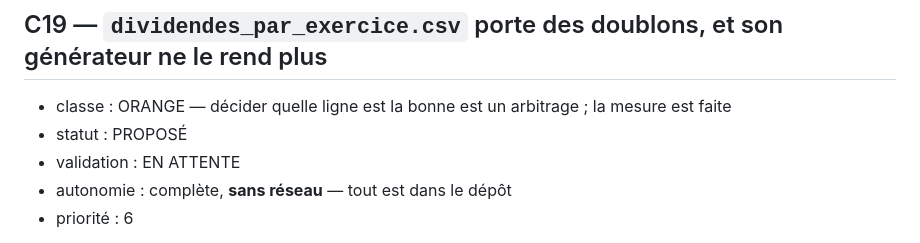
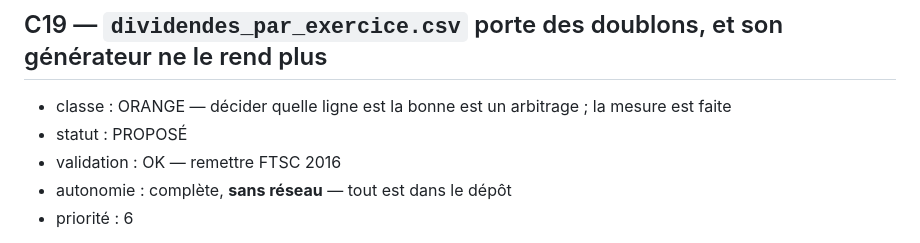
Before and after one commit to armelrosario-sys/brvm-data-pipeline, a Markdown page: CHANTIERS.md, the part around the change. Rendered like a GitHub page.

Commit message:
Change validation status to OK for C19
Updated validation status for C19 in CHANTIERS.md.

```diff
--- a/CHANTIERS.md
+++ b/CHANTIERS.md
@@ -906,7 +906,7 @@ plus rien en silence.
 
 - classe : ORANGE — décider quelle ligne est la bonne est un arbitrage ; la mesure est faite
 - statut : PROPOSÉ
-- validation : EN ATTENTE
+- validation : OK — remettre FTSC 2016
 - autonomie : complète, **sans réseau** — tout est dans le dépôt
 - priorité : 6
 
```
